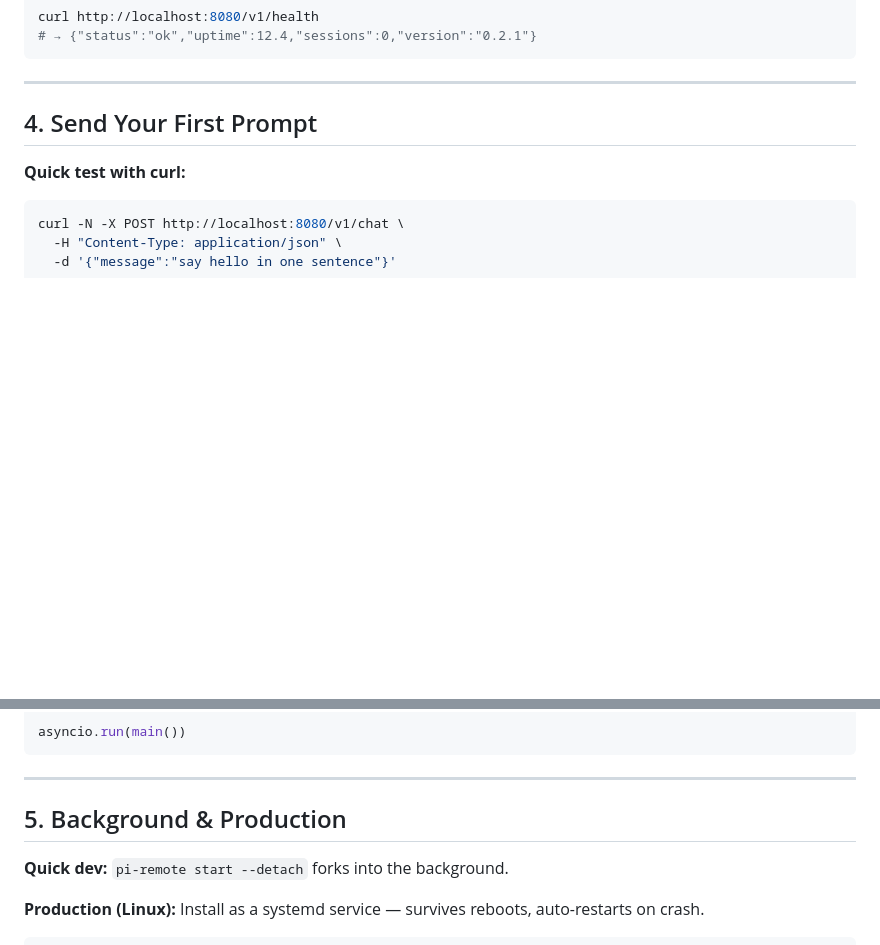
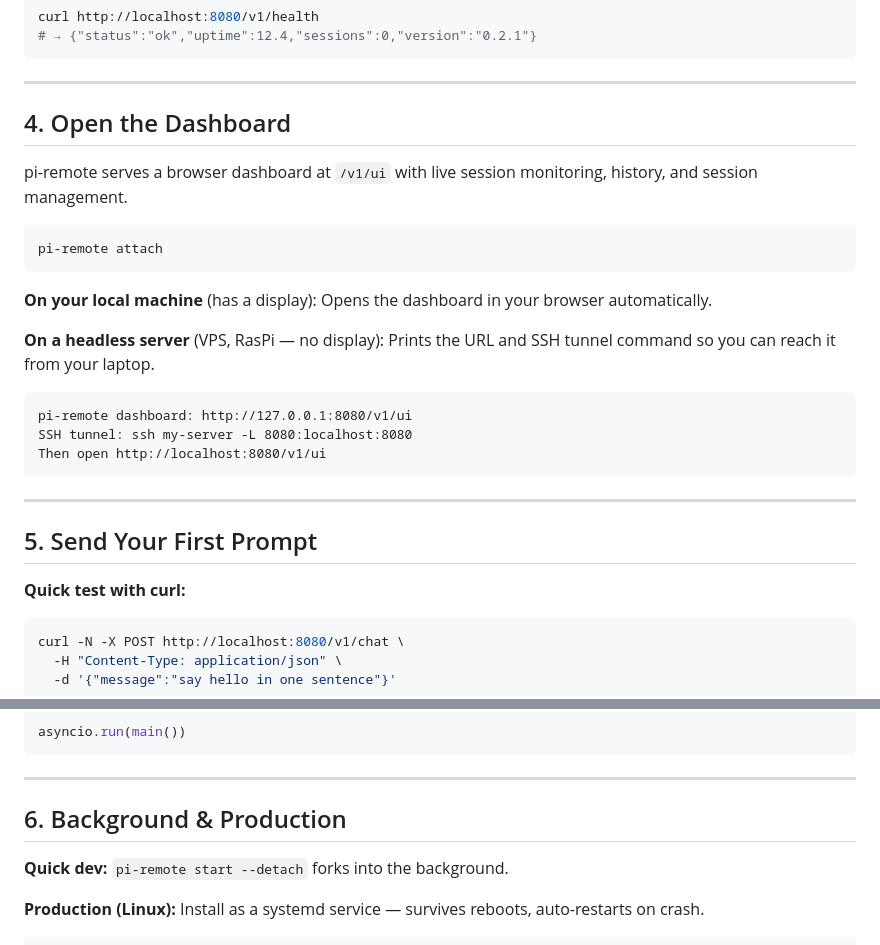
Before and after one commit to k3-2o/pi-remote, a Markdown page: docs/getting-started.md, 2 parts joined by grey strips. Rendered like a GitHub page; blank space fills up the shorter version.

Commit message:
docs: add dashboard and attach command to getting-started and deploy-to-vps
- getting-started: new 'Open the Dashboard' section showing pi-remote attach
  with desktop and headless behavior (after health check, before first prompt)
- deploy-to-vps: mention pi-remote attach in the verification step as a
  quick way to get the SSH tunnel command on a headless VPS

Follows Diátaxis framework: tutorial (getting-started), how-to (deploy-to-vps),
reference (already updated in previous commit).

````diff
--- a/docs/getting-started.md
+++ b/docs/getting-started.md
@@ -71,7 +71,27 @@ curl http://localhost:8080/v1/health
 
 ---
 
-## 4. Send Your First Prompt
+## 4. Open the Dashboard
+
+pi-remote serves a browser dashboard at `/v1/ui` with live session monitoring, history, and session management.
+
+```bash
+pi-remote attach
+```
+
+**On your local machine** (has a display): Opens the dashboard in your browser automatically.
+
+**On a headless server** (VPS, RasPi — no display): Prints the URL and SSH tunnel command so you can reach it from your laptop.
+
+```
+pi-remote dashboard: http://127.0.0.1:8080/v1/ui
+SSH tunnel: ssh my-server -L 8080:localhost:8080
+Then open http://localhost:8080/v1/ui
+```
+
+---
+
+## 5. Send Your First Prompt
 
 **Quick test with curl:**
 
@@ -118,7 +138,7 @@ asyncio.run(main())
 
 ---
 
-## 5. Background & Production
+## 6. Background & Production
 
 **Quick dev:** `pi-remote start --detach` forks into the background.
 
````
Also changed, not shown: docs/tutorials/deploy-to-vps.md (+9 -0 lines).
